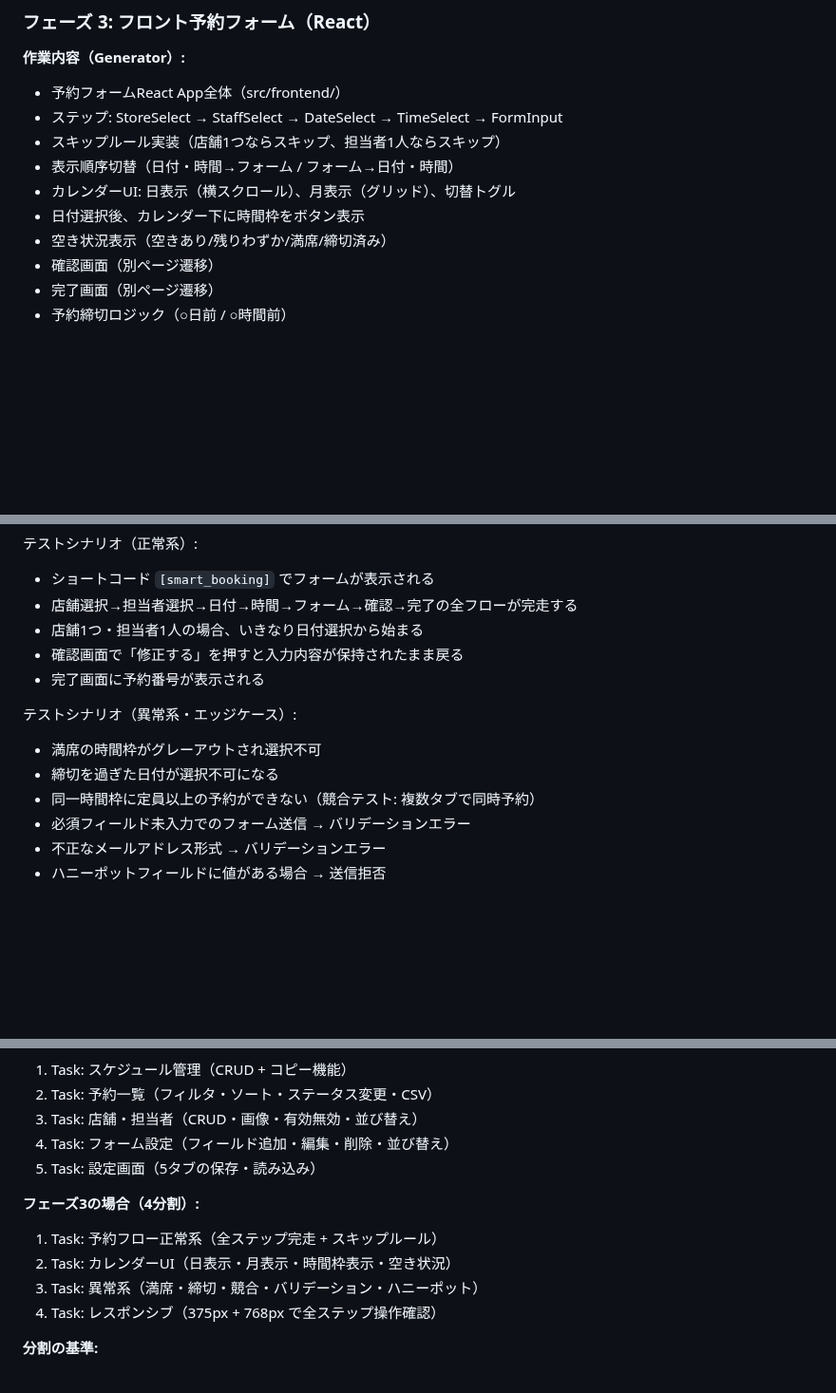
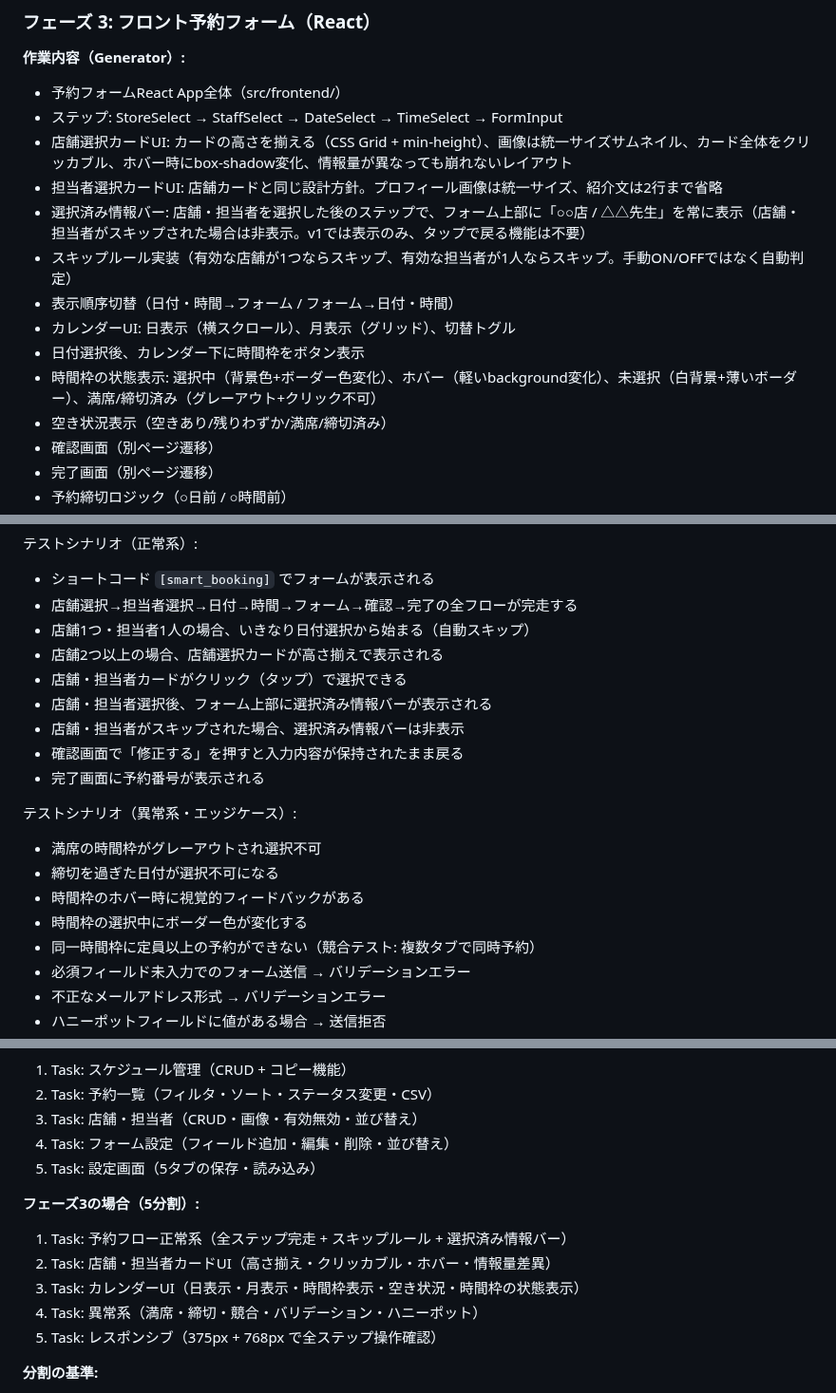
Before and after one commit to KeisukeYokoyama/SmartBooking, a Markdown page: CLAUDE.md, 3 parts joined by grey strips. Shown at 95% size. Rendered like a GitHub page; blank space fills up the shorter version.

Commit message:
開発設定: CLAUDE.md をフェーズ3作業内容・テストシナリオに合わせて更新
Co-Authored-By: Claude Sonnet 4.6 <noreply@anthropic.com>

```diff
--- a/CLAUDE.md
+++ b/CLAUDE.md
@@ -338,10 +339,14 @@ Playwright テストファイル: `tests/e2e/phase2-*.spec.js`（機能ごとに
 **作業内容（Generator）:**
 - 予約フォームReact App全体（src/frontend/）
 - ステップ: StoreSelect → StaffSelect → DateSelect → TimeSelect → FormInput
-- スキップルール実装（店舗1つならスキップ、担当者1人ならスキップ）
+- 店舗選択カードUI: カードの高さを揃える（CSS Grid + min-height）、画像は統一サイズサムネイル、カード全体をクリッカブル、ホバー時にbox-shadow変化、情報量が異なっても崩れないレイアウト
+- 担当者選択カードUI: 店舗カードと同じ設計方針。プロフィール画像は統一サイズ、紹介文は2行まで省略
+- 選択済み情報バー: 店舗・担当者を選択した後のステップで、フォーム上部に「○○店 / △△先生」を常に表示（店舗・担当者がスキップされた場合は非表示。v1では表示のみ、タップで戻る機能は不要）
+- スキップルール実装（有効な店舗が1つならスキップ、有効な担当者が1人ならスキップ。手動ON/OFFではなく自動判定）
 - 表示順序切替（日付・時間→フォーム / フォーム→日付・時間）
 - カレンダーUI: 日表示（横スクロール）、月表示（グリッド）、切替トグル
 - 日付選択後、カレンダー下に時間枠をボタン表示
+- 時間枠の状態表示: 選択中（背景色+ボーダー色変化）、ホバー（軽いbackground変化）、未選択（白背景+薄いボーダー）、満席/締切済み（グレーアウト+クリック不可）
 - 空き状況表示（空きあり/残りわずか/満席/締切済み）
 - 確認画面（別ページ遷移）
 - 完了画面（別ページ遷移）
@@ -359,13 +364,19 @@ Playwright テストファイル: `tests/e2e/phase3-*.spec.js`（機能ごとに
 テストシナリオ（正常系）:
 - ショートコード `[smart_booking]` でフォームが表示される
 - 店舗選択→担当者選択→日付→時間→フォーム→確認→完了の全フローが完走する
-- 店舗1つ・担当者1人の場合、いきなり日付選択から始まる
+- 店舗1つ・担当者1人の場合、いきなり日付選択から始まる（自動スキップ）
+- 店舗2つ以上の場合、店舗選択カードが高さ揃えで表示される
+- 店舗・担当者カードがクリック（タップ）で選択できる
+- 店舗・担当者選択後、フォーム上部に選択済み情報バーが表示される
+- 店舗・担当者がスキップされた場合、選択済み情報バーは非表示
 - 確認画面で「修正する」を押すと入力内容が保持されたまま戻る
 - 完了画面に予約番号が表示される
 
 テストシナリオ（異常系・エッジケース）:
 - 満席の時間枠がグレーアウトされ選択不可
 - 締切を過ぎた日付が選択不可になる
+- 時間枠のホバー時に視覚的フィードバックがある
+- 時間枠の選択中にボーダー色が変化する
 - 同一時間枠に定員以上の予約ができない（競合テスト: 複数タブで同時予約）
 - 必須フィールド未入力でのフォーム送信 → バリデーションエラー
 - 不正なメールアドレス形式 → バリデーションエラー
@@ -465,11 +476,12 @@ Evaluator は1回の Task で全機能を検証しない。必ず機能単位で
 4. Task: フォーム設定（フィールド追加・編集・削除・並び替え）
 5. Task: 設定画面（5タブの保存・読み込み）
 
-**フェーズ3の場合（4分割）:**
-1. Task: 予約フロー正常系（全ステップ完走 + スキップルール）
-2. Task: カレンダーUI（日表示・月表示・時間枠表示・空き状況）
-3. Task: 異常系（満席・締切・競合・バリデーション・ハニーポット）
-4. Task: レスポンシブ（375px + 768px で全ステップ操作確認）
+**フェーズ3の場合（5分割）:**
+1. Task: 予約フロー正常系（全ステップ完走 + スキップルール + 選択済み情報バー）
+2. Task: 店舗・担当者カードUI（高さ揃え・クリッカブル・ホバー・情報量差異）
+3. Task: カレンダーUI（日表示・月表示・時間枠表示・空き状況・時間枠の状態表示）
+4. Task: 異常系（満席・締切・競合・バリデーション・ハニーポット）
+5. Task: レスポンシブ（375px + 768px で全ステップ操作確認）
 
 **分割の基準:**
 - 1 Task = テストファイル 1〜2個
```
Also changed, not shown: other parts of CLAUDE.md (+1 -0 lines).
